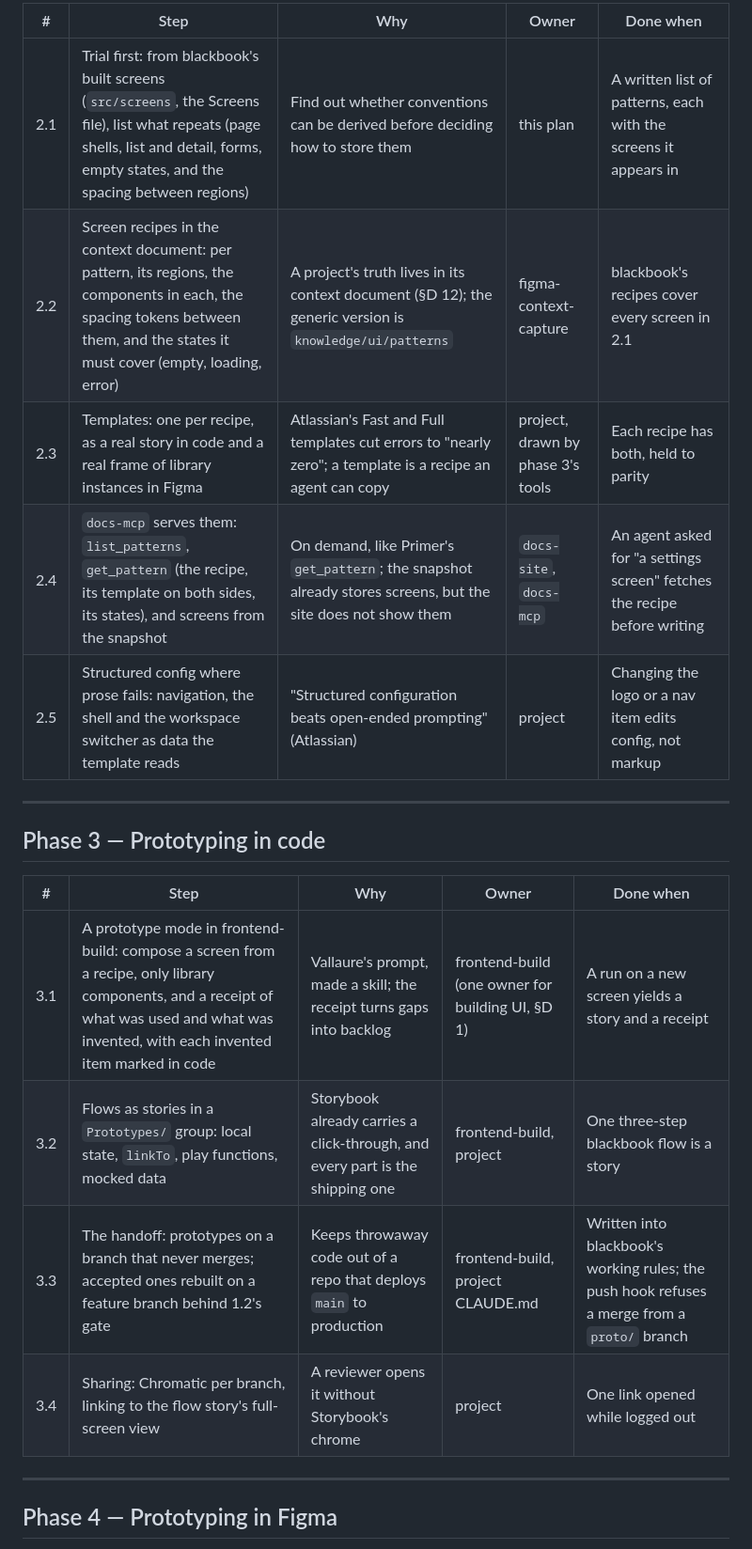
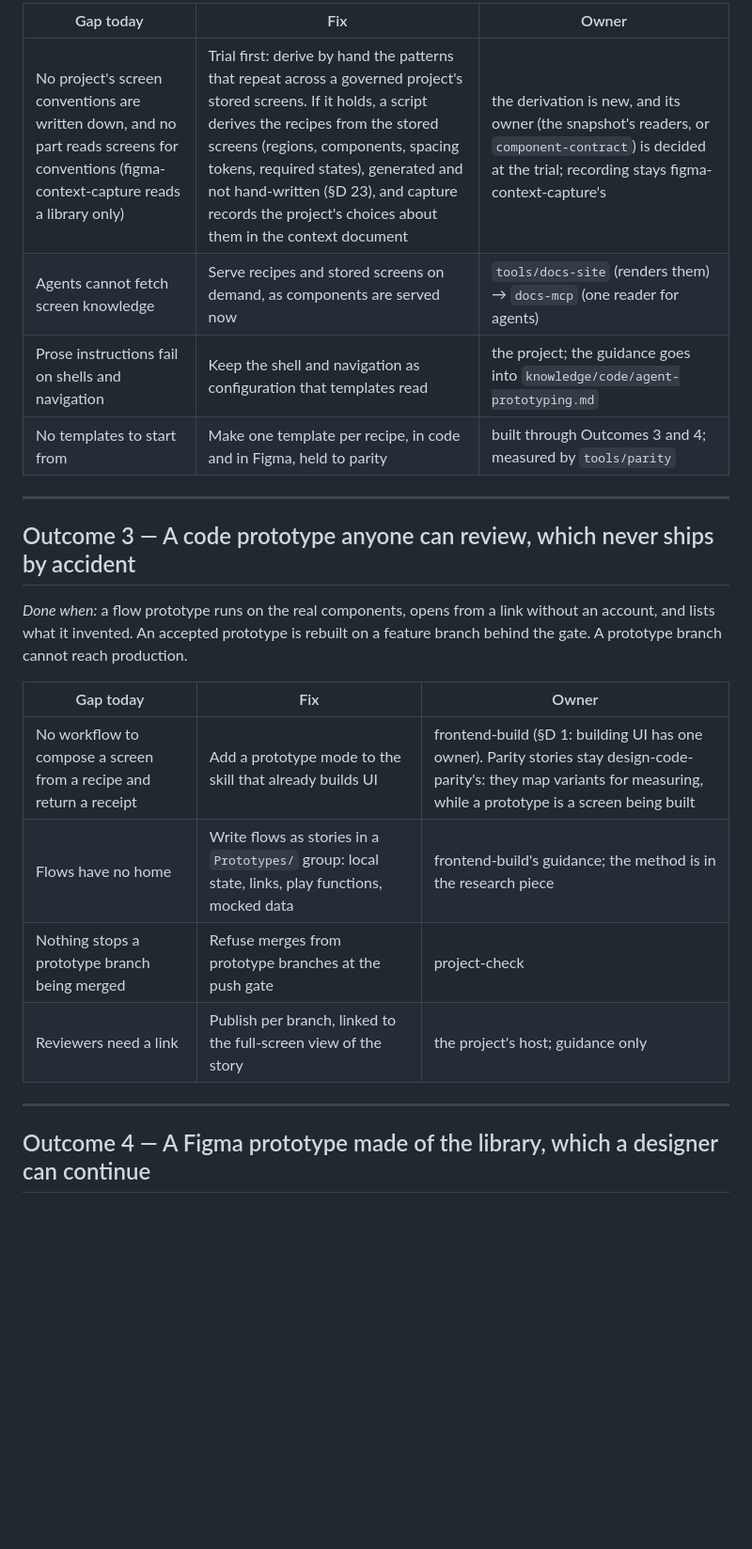
Before and after one commit to javi-cuello/design-system-toolkit, a Markdown page: docs/agent-prototyping-plan.md, the part around one of its changes. Shown at 94% size. Drawn GitHub-style; blank space fills up the shorter version.

```diff
--- a/docs/agent-prototyping-plan.md
+++ b/docs/agent-prototyping-plan.md
@@ -33,24 +37,25 @@ An agent that knows every component still lays out a screen generically. This ph
 
-| # | Step | Why | Owner | Done when |
-|---|---|---|---|---|
-| 2.1 | Trial first: from blackbook's built screens (`src/screens`, the Screens file), list what repeats (page shells, list and detail, forms, empty states, and the spacing between regions) | Find out whether conventions can be derived before deciding how to store them | this plan | A written list of patterns, each with the screens it appears in |
-| 2.2 | Screen recipes in the context document: per pattern, its regions, the components in each, the spacing tokens between them, and the states it must cover (empty, loading, error) | A project's truth lives in its context document (§D 12); the generic version is `knowledge/ui/patterns` | figma-context-capture | blackbook's recipes cover every screen in 2.1 |
-| 2.3 | Templates: one per recipe, as a real story in code and a real frame of library instances in Figma | Atlassian's Fast and Full templates cut errors to "nearly zero"; a template is a recipe an agent can copy | project, drawn by phase 3's tools | Each recipe has both, held to parity |
-| 2.4 | `docs-mcp` serves them: `list_patterns`, `get_pattern` (the recipe, its template on both sides, its states), and screens from the snapshot | On demand, like Primer's `get_pattern`; the snapshot already stores screens, but the site does not show them | `docs-site`, `docs-mcp` | An agent asked for "a settings screen" fetches the recipe before writing |
-| 2.5 | Structured config where prose fails: navigation, the shell and the workspace switcher as data the template reads | "Structured configuration beats open-ended prompting" (Atlassian) | project | Changing the logo or a nav item edits config, not markup |
+| Gap today | Fix | Owner |
+|---|---|---|
+| No project's screen conventions are written down, and no part reads screens for conventions (figma-context-capture reads a library only) | Trial first: derive by hand the patterns that repeat across a governed project's stored screens. If it holds, a script derives the recipes from the stored screens (regions, components, spacing tokens, required states), generated and not hand-written (§D 23), and capture records the project's choices about them in the context document | the derivation is new, and its owner (the snapshot's readers, or `component-contract`) is decided at the trial; recording stays figma-context-capture's |
+| Agents cannot fetch screen knowledge | Serve recipes and stored screens on demand, as components are served now | `tools/docs-site` (renders them) → `docs-mcp` (one reader for agents) |
+| Prose instructions fail on shells and navigation | Keep the shell and navigation as configuration that templates read | the project; the guidance goes into `knowledge/code/agent-prototyping.md` |
+| No templates to start from | Make one template per recipe, in code and in Figma, held to parity | built through Outcomes 3 and 4; measured by `tools/parity` |
 
 ---
 
-## Phase 3 — Prototyping in code
+## Outcome 3 — A code prototype anyone can review, which never ships by accident
 
-| # | Step | Why | Owner | Done when |
-|---|---|---|---|---|
-| 3.1 | A prototype mode in frontend-build: compose a screen from a recipe, only library components, and a receipt of what was used and what was invented, with each invented item marked in code | Vallaure's prompt, made a skill; the receipt turns gaps into backlog | frontend-build (one owner for building UI, §D 1) | A run on a new screen yields a story and a receipt |
-| 3.2 | Flows as stories in a `Prototypes/` group: local state, `linkTo`, play functions, mocked data | Storybook already carries a click-through, and every part is the shipping one | frontend-build, project | One three-step blackbook flow is a story |
-| 3.3 | The handoff: prototypes on a branch that never merges; accepted ones rebuilt on a feature branch behind 1.2's gate | Keeps throwaway code out of a repo that deploys `main` to production | frontend-build, project CLAUDE.md | Written into blackbook's working rules; the push hook refuses a merge from a `proto/` branch |
-| 3.4 | Sharing: Chromatic per branch, linking to the flow story's full-screen view | A reviewer opens it without Storybook's chrome | project | One link opened while logged out |
+*Done when:* a flow prototype runs on the real components, opens from a link without an account, and lists what it invented. An accepted prototype is rebuilt on a feature branch behind the gate. A prototype branch cannot reach production.
+
+| Gap today | Fix | Owner |
+|---|---|---|
+| No workflow to compose a screen from a recipe and return a receipt | Add a prototype mode to the skill that already builds UI | frontend-build (§D 1: building UI has one owner). Parity stories stay design-code-parity's: they map variants for measuring, while a prototype is a screen being built |
+| Flows have no home | Write flows as stories in a `Prototypes/` group: local state, links, play functions, mocked data | frontend-build's guidance; the method is in the research piece |
+| Nothing stops a prototype branch being merged | Refuse merges from prototype branches at the push gate | project-check |
+| Reviewers need a link | Publish per branch, linked to the full-screen view of the story | the project's host; guidance only |
 
 ---
 
-## Phase 4 — Prototyping in Figma
+## Outcome 4 — A Figma prototype made of the library, which a designer can continue
 
```
Also changed, not shown: other parts of docs/agent-prototyping-plan.md (+55 -40 lines).
